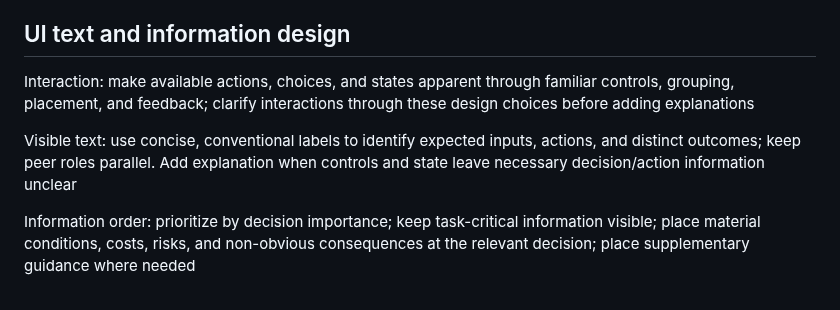
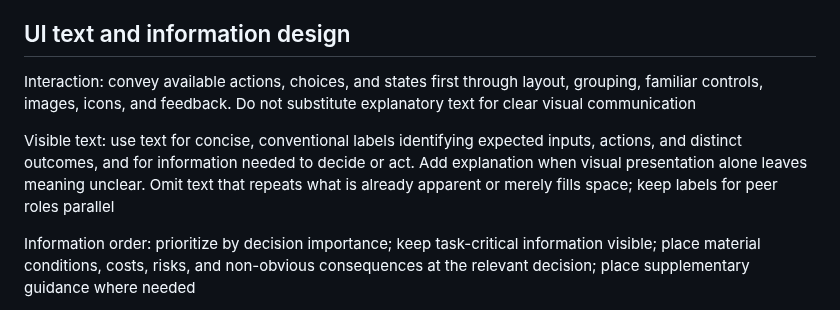
Before and after one commit to semisemil/codex-proofline, a Markdown page: skills/proofline/SKILL.md, the part around the change. Drawn GitHub-style.

Commit message:
docs: prioritize visual communication in baseline UI rules

```diff
--- a/skills/proofline/SKILL.md
+++ b/skills/proofline/SKILL.md
@@ -43,9 +43,9 @@ Evidence: limit claims to what the source establishes within the inspected state
 
 ## UI text and information design
 
-Interaction: make available actions, choices, and states apparent through familiar controls, grouping, placement, and feedback; clarify interactions through these design choices before adding explanations
+Interaction: convey available actions, choices, and states first through layout, grouping, familiar controls, images, icons, and feedback. Do not substitute explanatory text for clear visual communication
 
-Visible text: use concise, conventional labels to identify expected inputs, actions, and distinct outcomes; keep peer roles parallel. Add explanation when controls and state leave necessary decision/action information unclear
+Visible text: use text for concise, conventional labels identifying expected inputs, actions, and distinct outcomes, and for information needed to decide or act. Add explanation when visual presentation alone leaves meaning unclear. Omit text that repeats what is already apparent or merely fills space; keep labels for peer roles parallel
 
 Information order: prioritize by decision importance; keep task-critical information visible; place material conditions, costs, risks, and non-obvious consequences at the relevant decision; place supplementary guidance where needed
 
```
